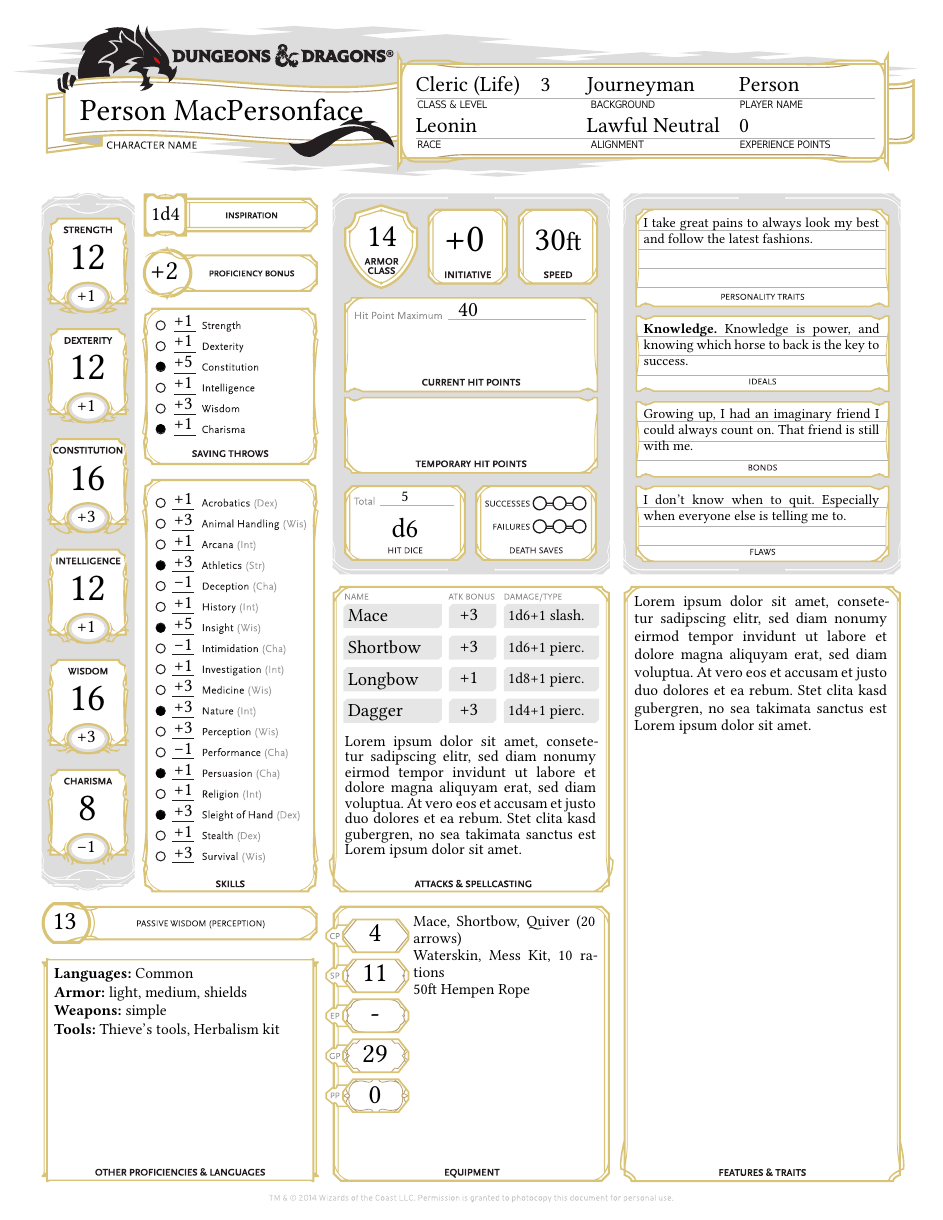
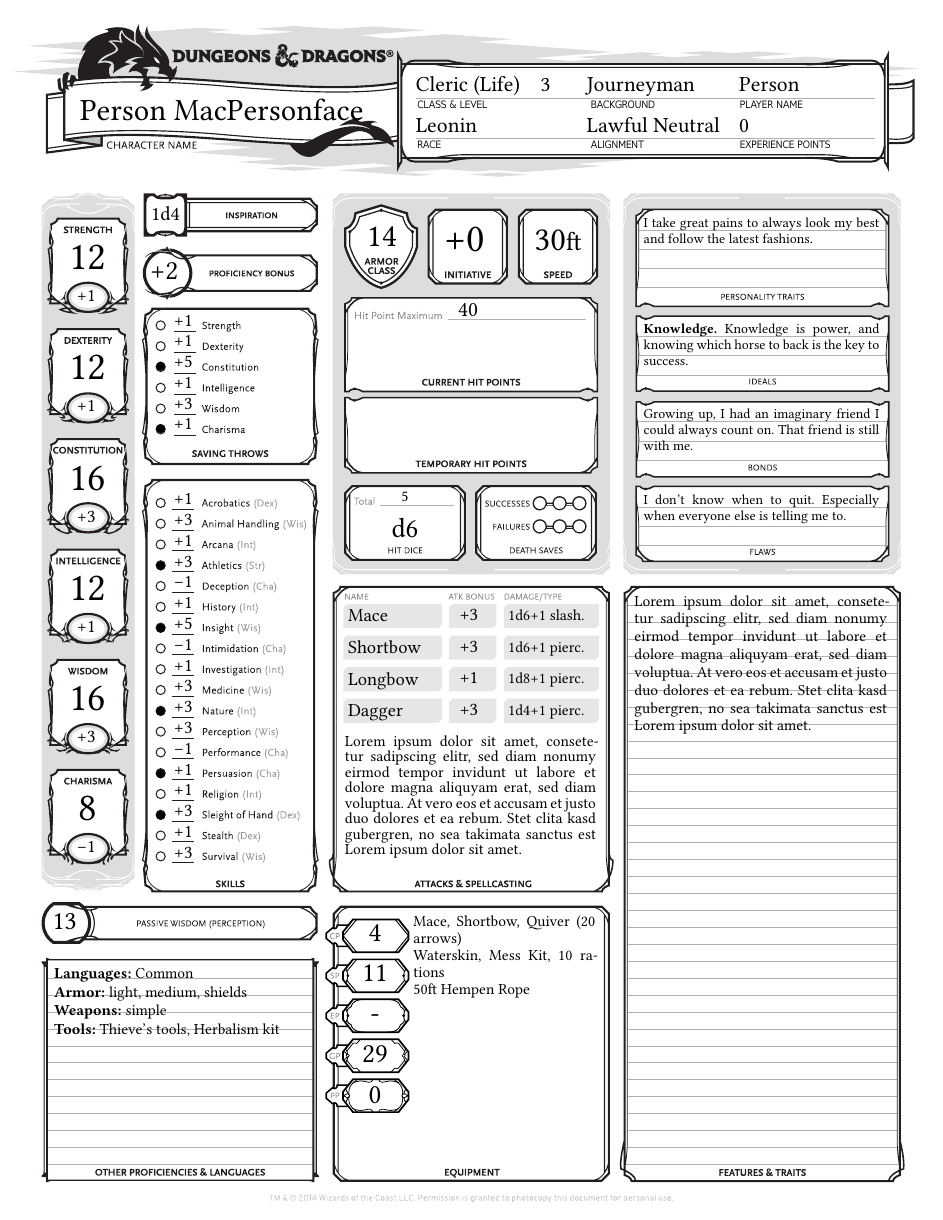
Before and after one commit to b3sser/typst-tressym, a Typst document (characters/example.typ, which reads character-sheet.typ, characters/settings.typ): the whole page. Compiled offline with Typst 0.15; a missing font is replaced by an installed copy or a similar font.

Commit message:
source print settings out to separate file to make them available to all pages

```diff
--- a/character-sheet.typ
+++ b/character-sheet.typ
@@ -313,9 +311,6 @@
 
 // Generate character page
 #let character-sheet(
-  language: "en", // currently this only changes built-in typst localization, not the template-text
-  printer-mono: false, // whether colored or monochrome background is used
-
 /* * * HEADER * * */
   name: "", // name of the character
   class: "",
--- /dev/null
+++ b/characters/settings.typ
@@ -0,0 +1,4 @@
+/* * * SETTINGS * * */
+#let language = "en"
+#let printer-mono = true // true for black outlines, false for colored
+#let body-font = "Vollkorn" // The spacing, leading, font sizes and placing in this template was optimized for Vollkorn font. You may however experiment with different fonts if you like. A popular choice for character sheets is e.g. Kalam.
```
Also changed, not shown: characters/example.typ (+0 -4 lines), character-sheet.typ (4 more changed lines).
